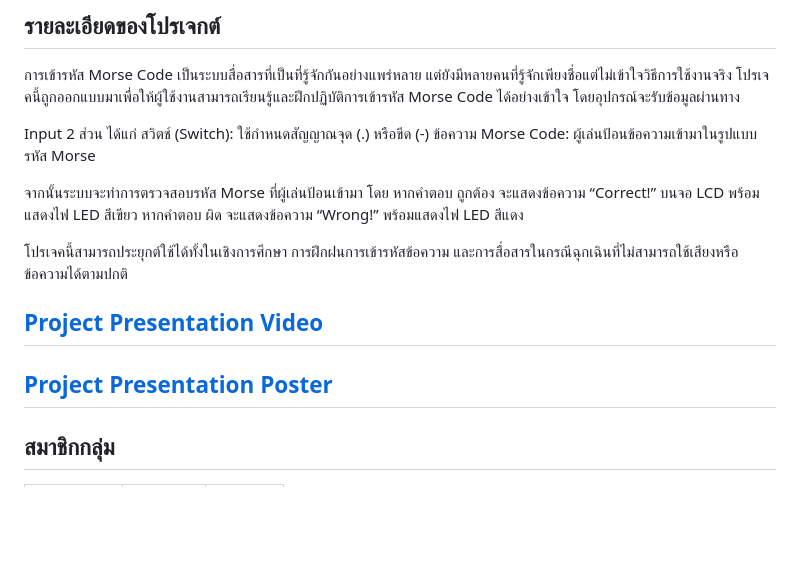
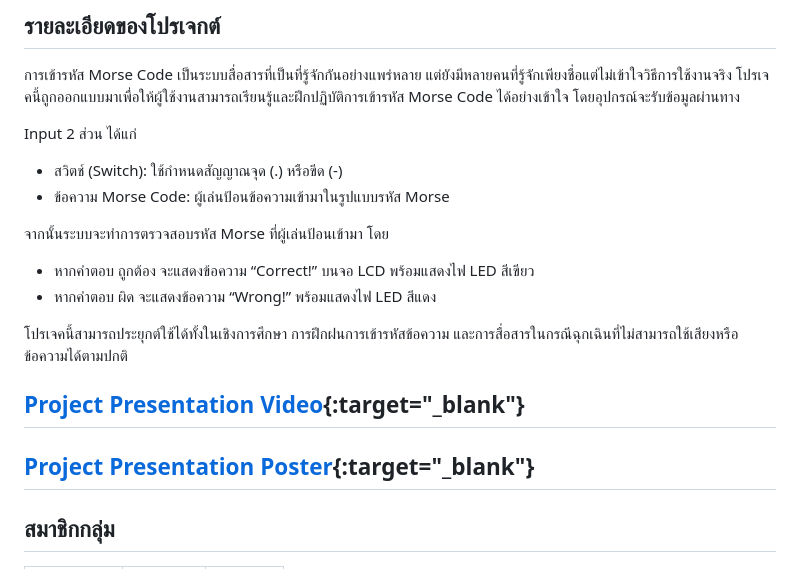
Before and after one commit to ATOMPassakorn/Morse-Code-Challenger, a Markdown page: README.md, the part around the change. Drawn GitHub-style; blank space fills up the shorter version.

Commit message:
adjust README

```diff
--- a/README.md
+++ b/README.md
@@ -17,18 +17,18 @@
 การเข้ารหัส Morse Code เป็นระบบสื่อสารที่เป็นที่รู้จักกันอย่างแพร่หลาย แต่ยังมีหลายคนที่รู้จักเพียงชื่อแต่ไม่เข้าใจวิธีการใช้งานจริง โปรเจคนี้ถูกออกแบบมาเพื่อให้ผู้ใช้งานสามารถเรียนรู้และฝึกปฏิบัติการเข้ารหัส Morse Code ได้อย่างเข้าใจ โดยอุปกรณ์จะรับข้อมูลผ่านทาง
 
 Input 2 ส่วน ได้แก่
-สวิตช์ (Switch): ใช้กำหนดสัญญาณจุด (.) หรือขีด (-)
-ข้อความ Morse Code: ผู้เล่นป้อนข้อความเข้ามาในรูปแบบรหัส Morse
+- สวิตช์ (Switch): ใช้กำหนดสัญญาณจุด (.) หรือขีด (-)
+- ข้อความ Morse Code: ผู้เล่นป้อนข้อความเข้ามาในรูปแบบรหัส Morse
 
 จากนั้นระบบจะทำการตรวจสอบรหัส Morse ที่ผู้เล่นป้อนเข้ามา โดย
-หากคำตอบ ถูกต้อง จะแสดงข้อความ “Correct!” บนจอ LCD พร้อมแสดงไฟ LED สีเขียว
-หากคำตอบ ผิด จะแสดงข้อความ “Wrong!” พร้อมแสดงไฟ LED สีแดง
+- หากคำตอบ ถูกต้อง จะแสดงข้อความ “Correct!” บนจอ LCD พร้อมแสดงไฟ LED สีเขียว
+- หากคำตอบ ผิด จะแสดงข้อความ “Wrong!” พร้อมแสดงไฟ LED สีแดง
 
 โปรเจคนี้สามารถประยุกต์ใช้ได้ทั้งในเชิงการศึกษา การฝึกฝนการเข้ารหัสข้อความ และการสื่อสารในกรณีฉุกเฉินที่ไม่สามารถใช้เสียงหรือข้อความได้ตามปกติ
 
-## [Project Presentation Video](https://youtu.be/ajV1VXcn514?si=H77NlsQdsmAG1L5m)
+## [Project Presentation Video](https://youtu.be/ajV1VXcn514?si=H77NlsQdsmAG1L5m){:target="_blank"}
 
-## [Project Presentation Poster]()
+## [Project Presentation Poster](){:target="_blank"}
 
 ## สมาชิกกลุ่ม
 |รหัสนักศึกษา|ชื่อ|นามสกุล|
```
